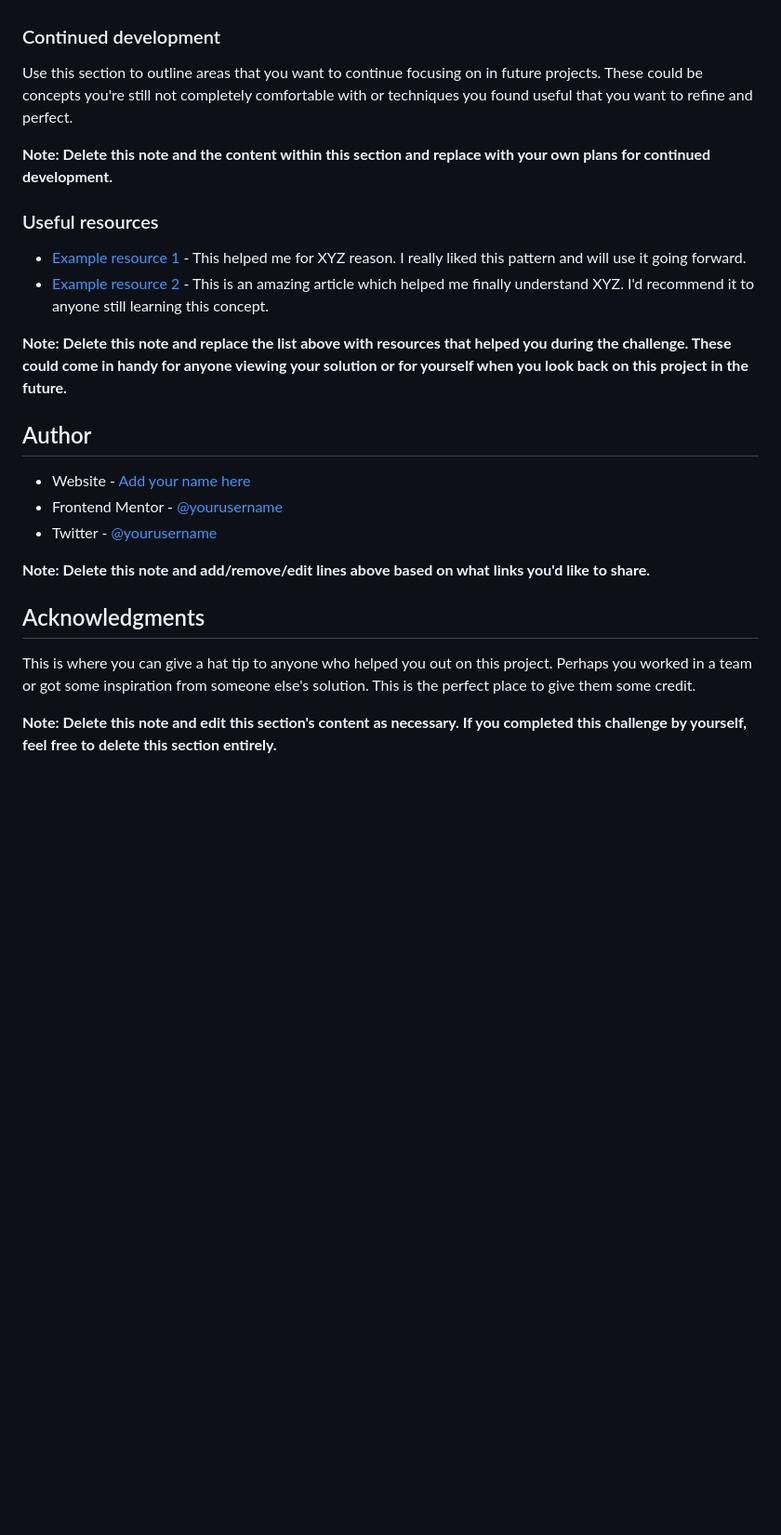
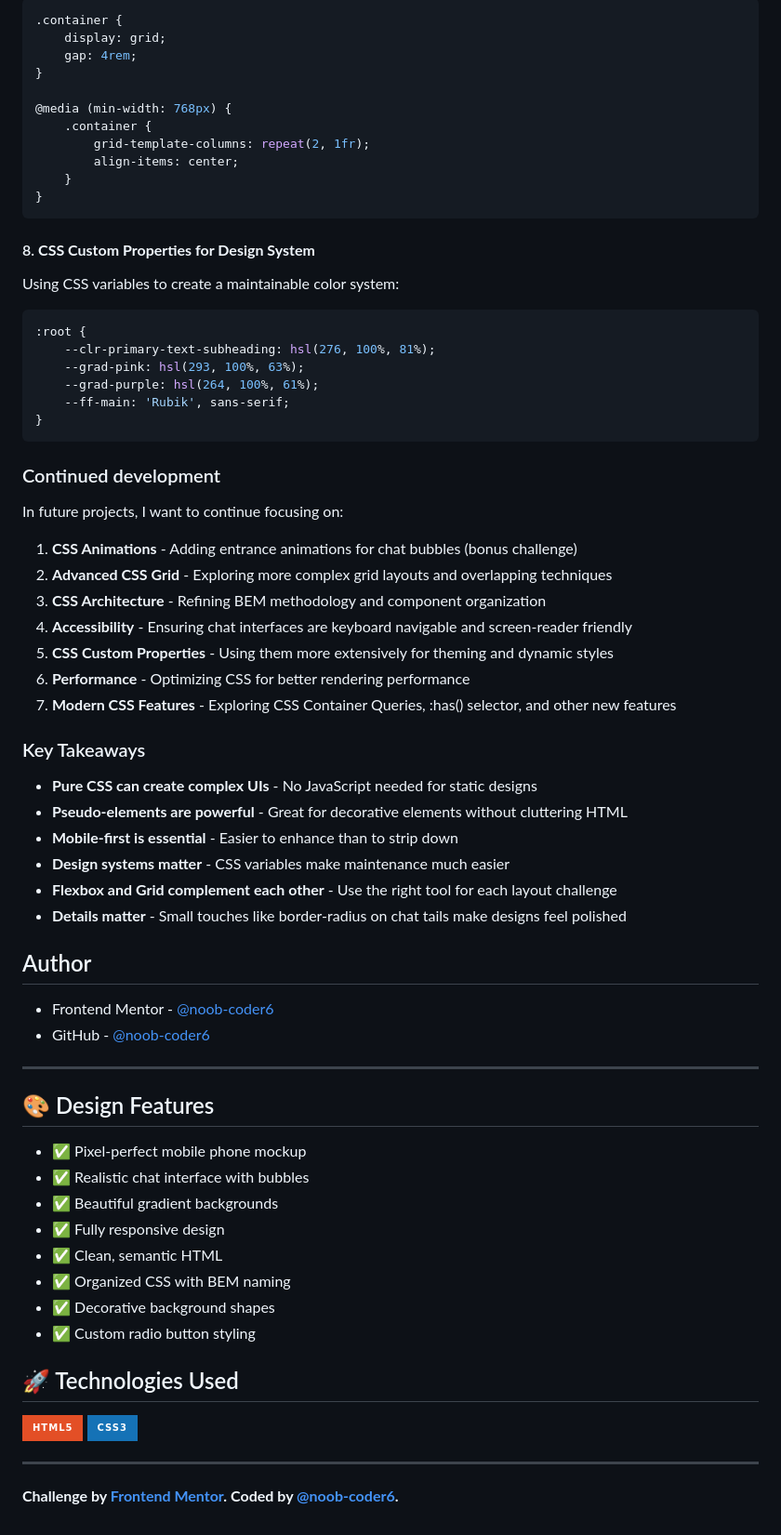
Before and after one commit to noob-coder6/chat-app-illustration, a Markdown page: README.md, the part around one of its changes. Shown at 93% size. GitHub-like rendering; badges without logos; blank space fills up the shorter version.

````diff
--- a/README.md
+++ b/README.md
@@ -85,27 +143,74 @@ If you want more help with writing markdown, we'd recommend checking out [The Ma
+```css
+.container {
+    display: grid;
+    gap: 4rem;
+}
+
+@media (min-width: 768px) {
+    .container {
+        grid-template-columns: repeat(2, 1fr);
+        align-items: center;
+    }
+}
+```
+
+#### 8. **CSS Custom Properties for Design System**
+Using CSS variables to create a maintainable color system:
+
+```css
+:root {
+    --clr-primary-text-subheading: hsl(276, 100%, 81%);
+    --grad-pink: hsl(293, 100%, 63%);
+    --grad-purple: hsl(264, 100%, 61%);
+    --ff-main: 'Rubik', sans-serif;
+}
+```
 
 ### Continued development
 
-Use this section to outline areas that you want to continue focusing on in future projects. These could be concepts you're still not completely comfortable with or techniques you found useful that you want to refine and perfect.
+In future projects, I want to continue focusing on:
 
-**Note: Delete this note and the content within this section and replace with your own plans for continued development.**
+1. **CSS Animations** - Adding entrance animations for chat bubbles (bonus challenge)
+2. **Advanced CSS Grid** - Exploring more complex grid layouts and overlapping techniques
+3. **CSS Architecture** - Refining BEM methodology and component organization
+4. **Accessibility** - Ensuring chat interfaces are keyboard navigable and screen-reader friendly
+5. **CSS Custom Properties** - Using them more extensively for theming and dynamic styles
+6. **Performance** - Optimizing CSS for better rendering performance
+7. **Modern CSS Features** - Exploring CSS Container Queries, :has() selector, and other new features
 
-### Useful resources
+### Key Takeaways
 
-- [Example resource 1](https://www.example.com) - This helped me for XYZ reason. I really liked this pattern and will use it going forward.
-- [Example resource 2](https://www.example.com) - This is an amazing article which helped me finally understand XYZ. I'd recommend it to anyone still learning this concept.
-
-**Note: Delete this note and replace the list above with resources that helped you during the challenge. These could come in handy for anyone viewing your solution or for yourself when you look back on this project in the future.**
+- **Pure CSS can create complex UIs** - No JavaScript needed for static designs
+- **Pseudo-elements are powerful** - Great for decorative elements without cluttering HTML
+- **Mobile-first is essential** - Easier to enhance than to strip down
+- **Design systems matter** - CSS variables make maintenance much easier
+- **Flexbox and Grid complement each other** - Use the right tool for each layout challenge
+- **Details matter** - Small touches like border-radius on chat tails make designs feel polished
 
 ## Author
 
-- Website - [Add your name here](https://www.your-site.com)
-- Frontend Mentor - [@yourusername](https://www.frontendmentor.io/profile/yourusername)
-- Twitter - [@yourusername](https://www.twitter.com/yourusername)
+- Frontend Mentor - [@noob-coder6](https://www.frontendmentor.io/profile/noob-coder6)
+- GitHub - [@noob-coder6](https://github.com/noob-coder6)
 
-**Note: Delete this note and add/remove/edit lines above based on what links you'd like to share.**
+---
 
-## Acknowledgments
+## 🎨 Design Features
 
-This is where you can give a hat tip to anyone who helped you out on this project. Perhaps you worked in a team or got some inspiration from someone else's solution. This is the perfect place to give them some credit.
+- ✅ Pixel-perfect mobile phone mockup
+- ✅ Realistic chat interface with bubbles
+- ✅ Beautiful gradient backgrounds
+- ✅ Fully responsive design
+- ✅ Clean, semantic HTML
+- ✅ Organized CSS with BEM naming
+- ✅ Decorative background shapes
+- ✅ Custom radio button styling
 
-**Note: Delete this note and edit this section's content as necessary. If you completed this challenge by yourself, feel free to delete this section entirely.**
+## 🚀 Technologies Used
+
+![HTML5](https://img.shields.io/badge/HTML5-E34F26?style=for-the-badge&logo=html5&logoColor=white)
+![CSS3](https://img.shields.io/badge/CSS3-1572B6?style=for-the-badge&logo=css3&logoColor=white)
+
+---
+
+**Challenge by [Frontend Mentor](https://www.frontendmentor.io).**
+**Coded by [@noob-coder6](https://github.com/noob-coder6).**
````
Also changed, not shown: other parts of README.md (+105 -47 lines).
